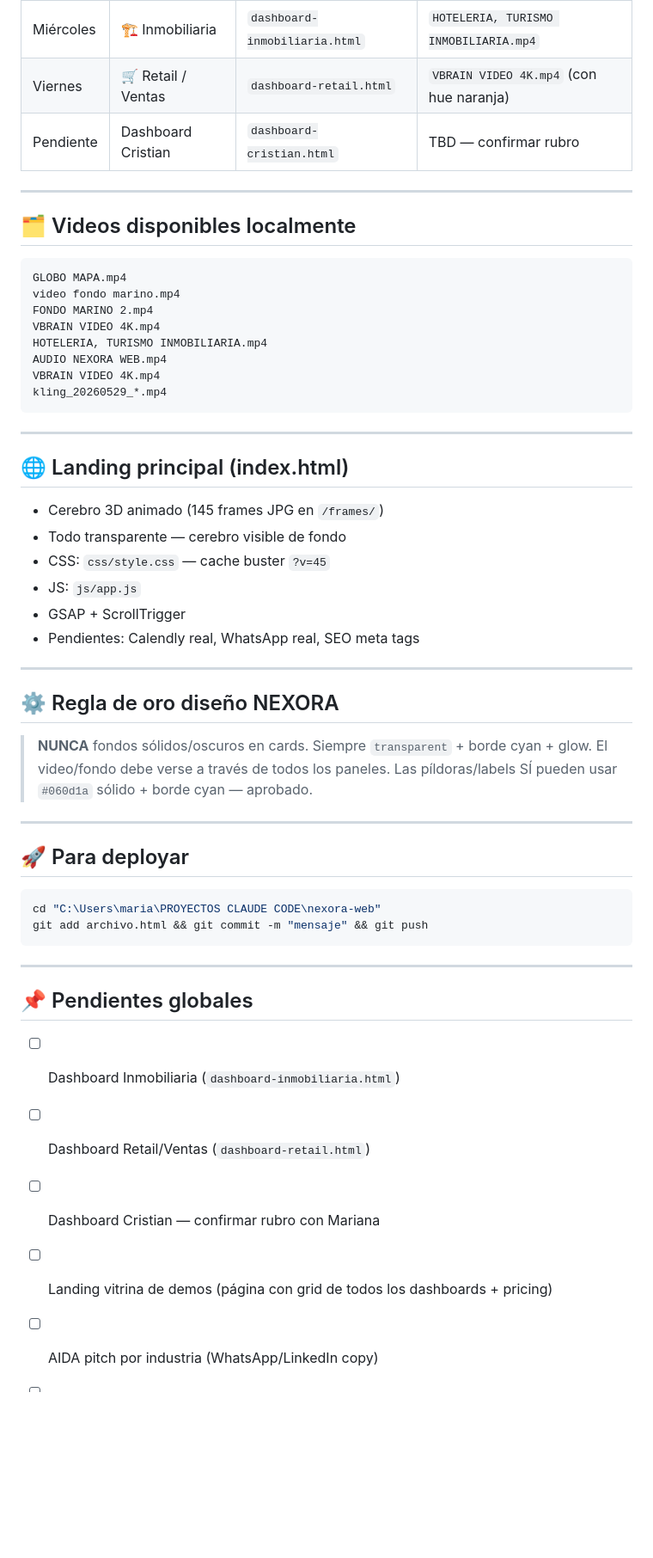
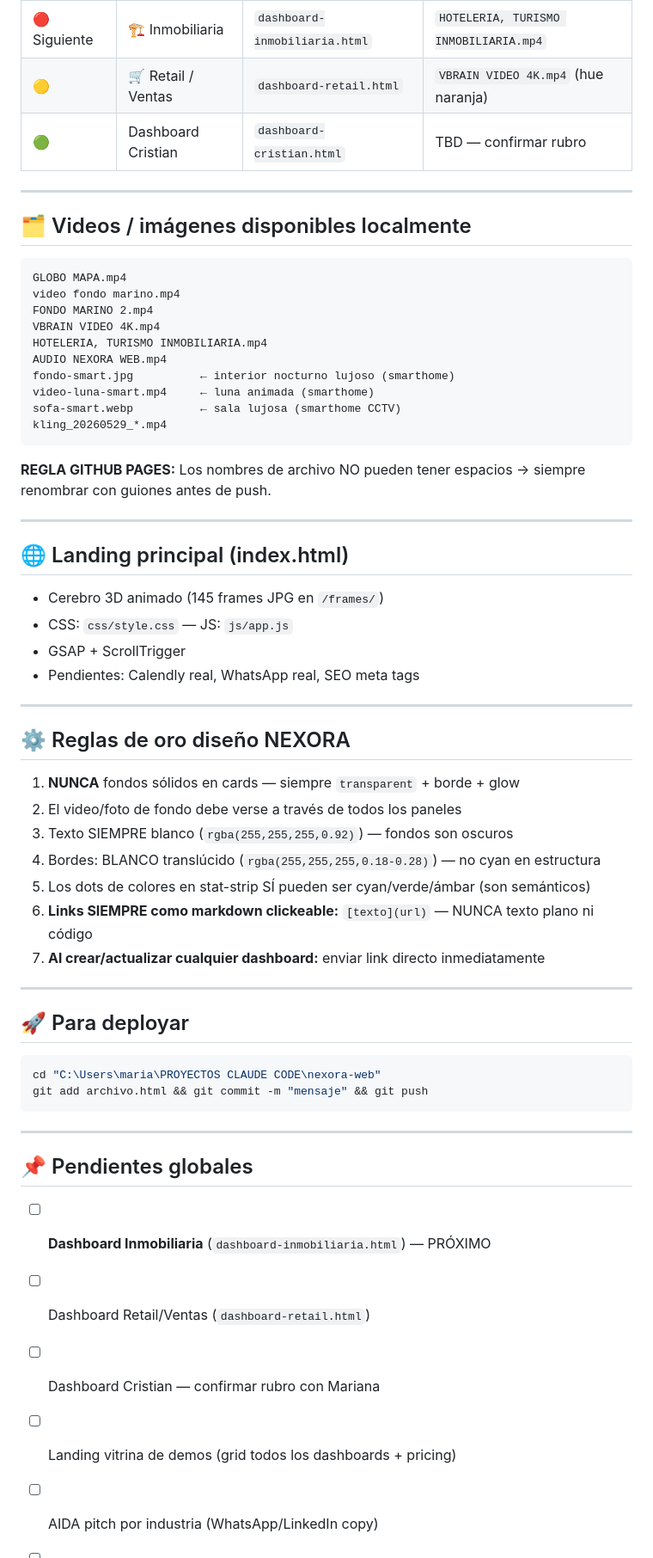
Before and after one commit to NEXORA76/nexora-web, a Markdown page: HANDOFF.md, the part around one of its changes. Shown at 86% size. GitHub-like rendering; blank space fills up the shorter version.

````diff
--- a/HANDOFF.md
+++ b/HANDOFF.md
@@ -124,11 +164,11 @@ const TT = {
 |---|---|---|---|
-| Miércoles | 🏗️ Inmobiliaria | `dashboard-inmobiliaria.html` | `HOTELERIA, TURISMO INMOBILIARIA.mp4` |
-| Viernes | 🛒 Retail / Ventas | `dashboard-retail.html` | `VBRAIN VIDEO 4K.mp4` (con hue naranja) |
-| Pendiente | Dashboard Cristian | `dashboard-cristian.html` | TBD — confirmar rubro |
+| 🔴 Siguiente | 🏗️ Inmobiliaria | `dashboard-inmobiliaria.html` | `HOTELERIA, TURISMO INMOBILIARIA.mp4` |
+| 🟡 | 🛒 Retail / Ventas | `dashboard-retail.html` | `VBRAIN VIDEO 4K.mp4` (hue naranja) |
+| 🟢 | Dashboard Cristian | `dashboard-cristian.html` | TBD — confirmar rubro |
 
 ---
 
-## 🗂️ Videos disponibles localmente
+## 🗂️ Videos / imágenes disponibles localmente
 
 ```
 GLOBO MAPA.mp4
@@ -137,28 +177,34 @@ FONDO MARINO 2.mp4
 VBRAIN VIDEO 4K.mp4
 HOTELERIA, TURISMO INMOBILIARIA.mp4
 AUDIO NEXORA WEB.mp4
-VBRAIN VIDEO 4K.mp4
+fondo-smart.jpg          ← interior nocturno lujoso (smarthome)
+video-luna-smart.mp4     ← luna animada (smarthome)
+sofa-smart.webp          ← sala lujosa (smarthome CCTV)
 kling_20260529_*.mp4
 ```
+
+**REGLA GITHUB PAGES:** Los nombres de archivo NO pueden tener espacios → siempre renombrar con guiones antes de push.
 
 ---
 
 ## 🌐 Landing principal (index.html)
 
 - Cerebro 3D animado (145 frames JPG en `/frames/`)
-- Todo transparente — cerebro visible de fondo
-- CSS: `css/style.css` — cache buster `?v=45`
-- JS: `js/app.js`
+- CSS: `css/style.css` — JS: `js/app.js`
 - GSAP + ScrollTrigger
 - Pendientes: Calendly real, WhatsApp real, SEO meta tags
 
 ---
 
-## ⚙️ Regla de oro diseño NEXORA
+## ⚙️ Reglas de oro diseño NEXORA
 
-> **NUNCA** fondos sólidos/oscuros en cards. Siempre `transparent` + borde cyan + glow.
-> El video/fondo debe verse a través de todos los paneles.
-> Las píldoras/labels SÍ pueden usar `#060d1a` sólido + borde cyan — aprobado.
+1. **NUNCA** fondos sólidos en cards — siempre `transparent` + borde + glow
+2. El video/foto de fondo debe verse a través de todos los paneles
+3. Texto SIEMPRE blanco (`rgba(255,255,255,0.92)`) — fondos son oscuros
+4. Bordes: BLANCO translúcido (`rgba(255,255,255,0.18-0.28)`) — no cyan en estructura
+5. Los dots de colores en stat-strip SÍ pueden ser cyan/verde/ámbar (son semánticos)
+6. **Links SIEMPRE como markdown clickeable:** `[texto](url)` — NUNCA texto plano ni código
+7. **Al crear/actualizar cualquier dashboard:** enviar link directo inmediatamente
 
 ---
 
@@ -173,10 +219,10 @@ git add archivo.html && git commit -m "mensaje" && git push
 
 ## 📌 Pendientes globales
 
-- [ ] Dashboard Inmobiliaria (`dashboard-inmobiliaria.html`)
+- [ ] **Dashboard Inmobiliaria** (`dashboard-inmobiliaria.html`) — PRÓXIMO
 - [ ] Dashboard Retail/Ventas (`dashboard-retail.html`)
 - [ ] Dashboard Cristian — confirmar rubro con Mariana
-- [ ] Landing vitrina de demos (página con grid de todos los dashboards + pricing)
+- [ ] Landing vitrina de demos (grid todos los dashboards + pricing)
 - [ ] AIDA pitch por industria (WhatsApp/LinkedIn copy)
 - [ ] Workflow Captura Facturas n8n (`0pPRuk62L8pJkZdl`) — pendiente credenciales UI
 - [ ] WhatsApp Business Cloud API — siguiente fase automatización
````
Also changed, not shown: other parts of HANDOFF.md (+76 -36 lines).
